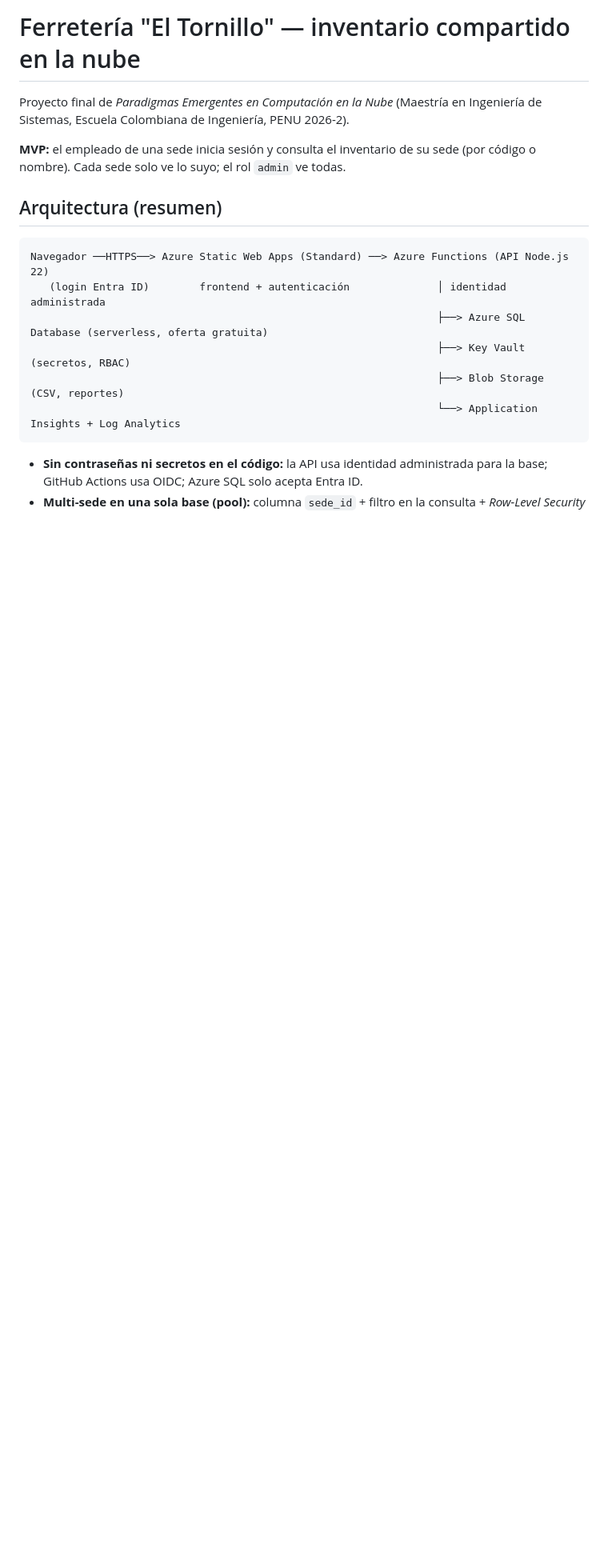
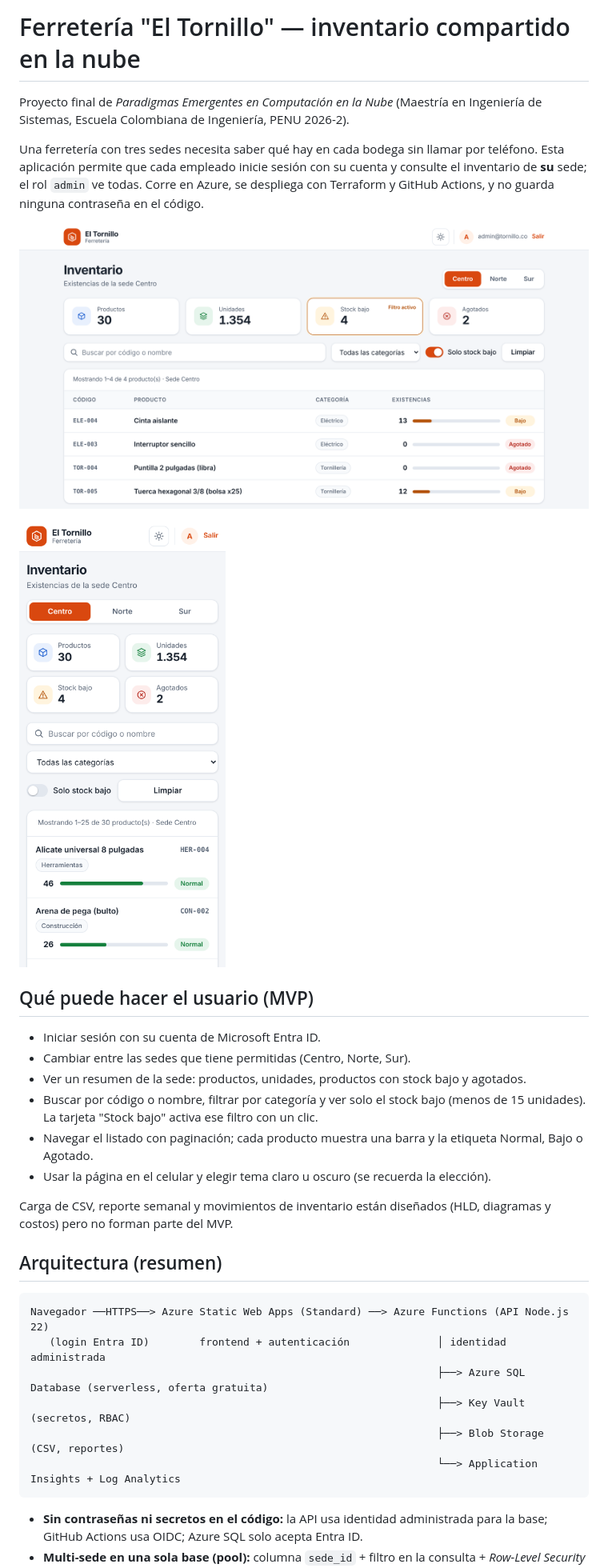
Before and after one commit to JCPosso/ferreteria-eltornillo, a Markdown page: README.md, the part around one of its changes. Shown at 80% size. Drawn GitHub-style; pictures changed too: docs/capturas/movil.png (added), docs/capturas/stock-bajo.png (added); blank space fills up the shorter version.

```diff
--- a/README.md
+++ b/README.md
@@ -2,7 +2,22 @@
 
 Proyecto final de *Paradigmas Emergentes en Computación en la Nube* (Maestría en Ingeniería de Sistemas, Escuela Colombiana de Ingeniería, PENU 2026-2).
 
-**MVP:** el empleado de una sede inicia sesión y consulta el inventario de su sede (por código o nombre). Cada sede solo ve lo suyo; el rol `admin` ve todas.
+Una ferretería con tres sedes necesita saber qué hay en cada bodega sin llamar por teléfono. Esta aplicación permite que cada empleado inicie sesión con su cuenta y consulte el inventario de **su** sede; el rol `admin` ve todas. Corre en Azure, se despliega con Terraform y GitHub Actions, y no guarda ninguna contraseña en el código.
+
+![Inventario de la sede Centro con el filtro de stock bajo activo](docs/capturas/stock-bajo.png)
+
+<img src="docs/capturas/movil.png" alt="Vista móvil del inventario" width="320">
+
+## Qué puede hacer el usuario (MVP)
+
+- Iniciar sesión con su cuenta de Microsoft Entra ID.
+- Cambiar entre las sedes que tiene permitidas (Centro, Norte, Sur).
+- Ver un resumen de la sede: productos, unidades, productos con stock bajo y agotados.
+- Buscar por código o nombre, filtrar por categoría y ver solo el stock bajo (menos de 15 unidades). La tarjeta "Stock bajo" activa ese filtro con un clic.
+- Navegar el listado con paginación; cada producto muestra una barra y la etiqueta Normal, Bajo o Agotado.
+- Usar la página en el celular y elegir tema claro u oscuro (se recuerda la elección).
+
+Carga de CSV, reporte semanal y movimientos de inventario están diseñados (HLD, diagramas y costos) pero no forman parte del MVP.
 
 ## Arquitectura (resumen)
 
```
Also changed, not shown: other parts of README.md (+35 -7 lines), 5 other files.
